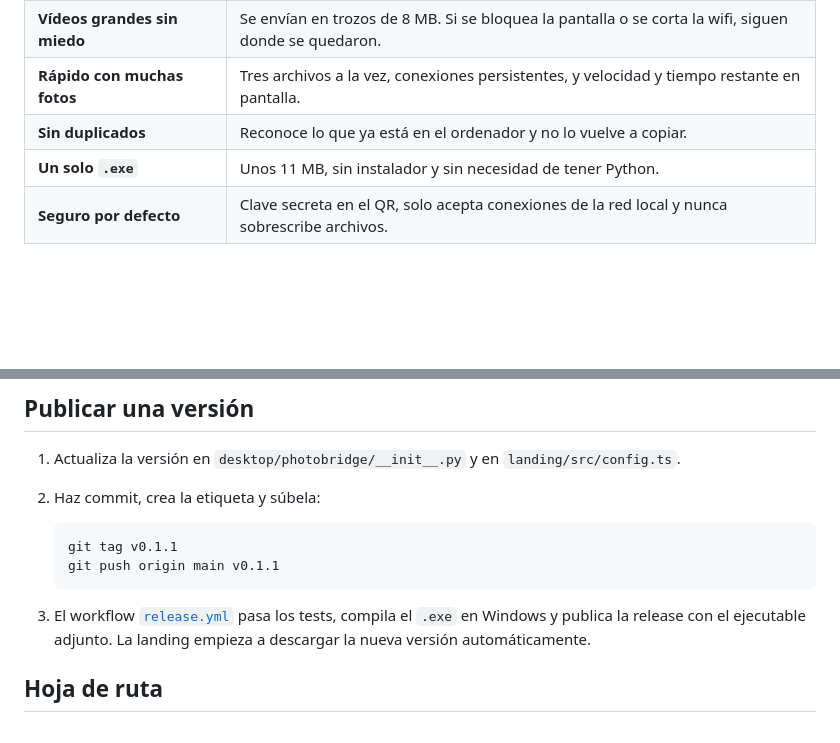
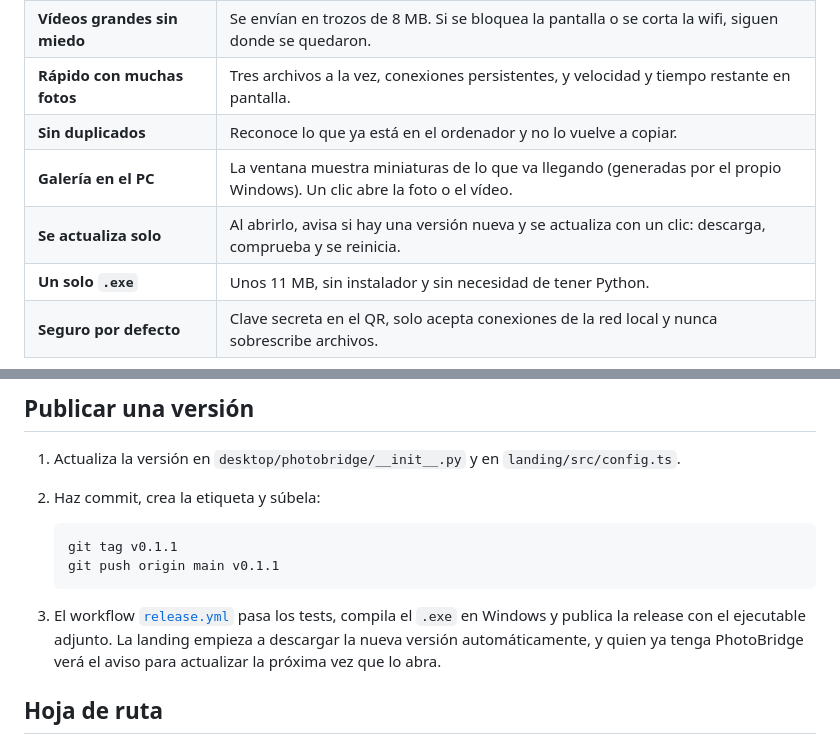
Before and after one commit to Ivanrr462/PhotoBridge, a Markdown page: README.md, 2 parts joined by grey strips. Rendered like a GitHub page; blank space fills up the shorter version.

````diff
--- a/README.md
+++ b/README.md
@@ -44,6 +44,8 @@ Pasar fotos del móvil al ordenador sigue siendo un lío para mucha gente: cable
 | **Vídeos grandes sin miedo** | Se envían en trozos de 8 MB. Si se bloquea la pantalla o se corta la wifi, siguen donde se quedaron. |
 | **Rápido con muchas fotos** | Tres archivos a la vez, conexiones persistentes, y velocidad y tiempo restante en pantalla. |
 | **Sin duplicados** | Reconoce lo que ya está en el ordenador y no lo vuelve a copiar. |
+| **Galería en el PC** | La ventana muestra miniaturas de lo que va llegando (generadas por el propio Windows). Un clic abre la foto o el vídeo. |
+| **Se actualiza solo** | Al abrirlo, avisa si hay una versión nueva y se actualiza con un clic: descarga, comprueba y se reinicia. |
 | **Un solo `.exe`** | Unos 11 MB, sin instalador y sin necesidad de tener Python. |
 | **Seguro por defecto** | Clave secreta en el QR, solo acepta conexiones de la red local y nunca sobrescribe archivos. |
 
@@ -230,7 +230,7 @@ desktop\.venv\Scripts\python.exe branding\build_brand.py
    git push origin main v0.1.1
    ```
 
-3. El workflow [`release.yml`](.github/workflows/release.yml) pasa los tests, compila el `.exe` en Windows y publica la release con el ejecutable adjunto. La landing empieza a descargar la nueva versión automáticamente.
+3. El workflow [`release.yml`](.github/workflows/release.yml) pasa los tests, compila el `.exe` en Windows y publica la release con el ejecutable adjunto. La landing empieza a descargar la nueva versión automáticamente, y quien ya tenga PhotoBridge verá el aviso para actualizar la próxima vez que lo abra.
 
 ## Hoja de ruta
 
````
Also changed, not shown: other parts of README.md (+9 -11 lines), docs/screenshots/desktop-window.png, 9 other files.
